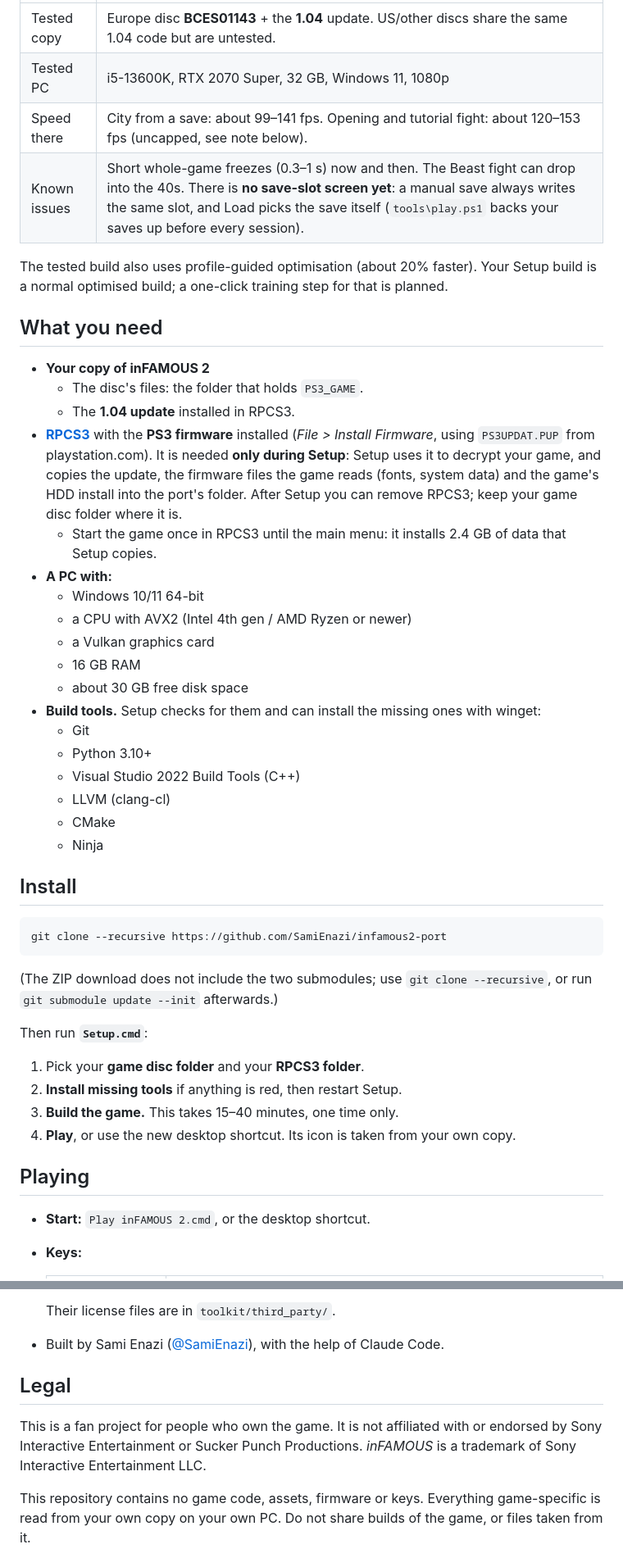
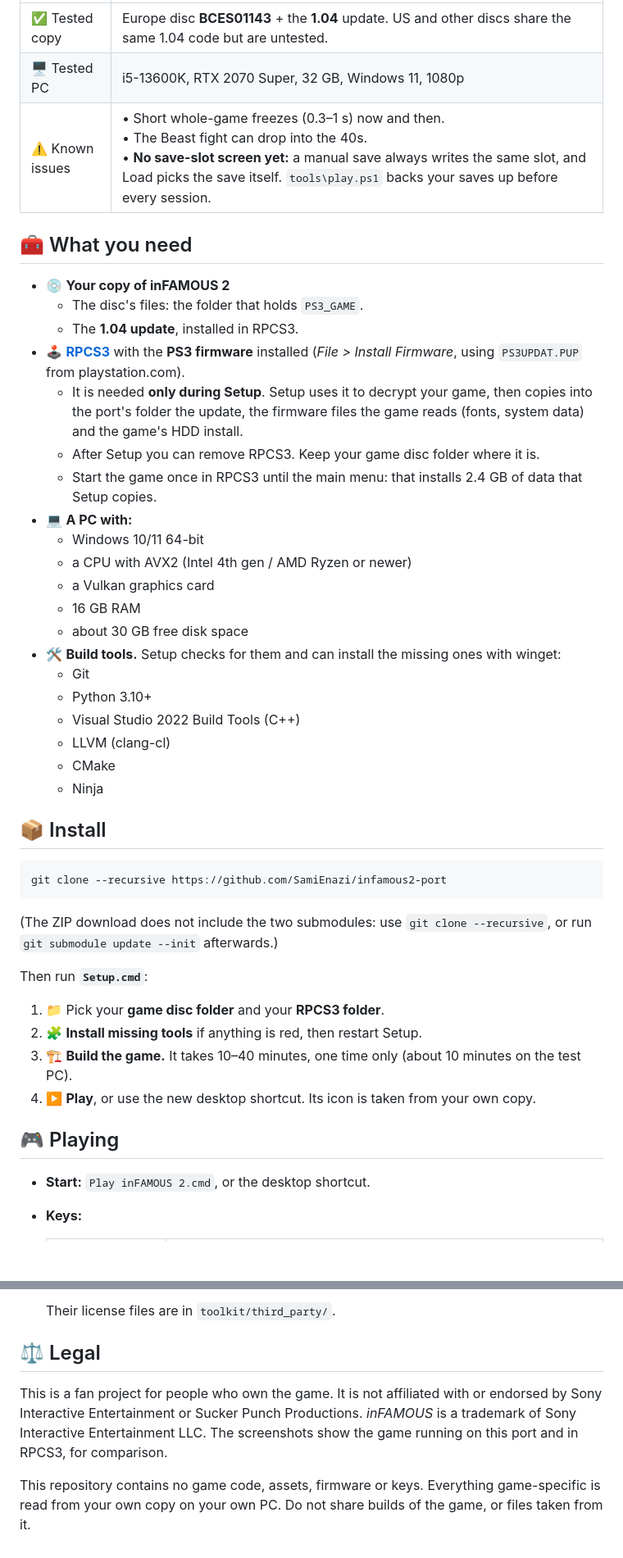
Before and after one commit to SamiEnazi/infamous2-port, a Markdown page: README.md, 2 parts joined by grey strips. Shown at 82% size. GitHub-like rendering; blank space fills up the shorter version.

````diff
--- a/README.md
+++ b/README.md
@@ -16,32 +57,28 @@ the game's code. Each player builds their own.
 
 | | |
 |---|---|
-| Tested copy | Europe disc **BCES01143** + the **1.04** update. US/other discs share the same 1.04 code but are untested. |
-| Tested PC | i5-13600K, RTX 2070 Super, 32 GB, Windows 11, 1080p |
-| Speed there | City from a save: about 99–141 fps. Opening and tutorial fight: about 120–153 fps (uncapped, see note below). |
-| Known issues | Short whole-game freezes (0.3–1 s) now and then. The Beast fight can drop into the 40s. There is **no save-slot screen yet**: a manual save always writes the same slot, and Load picks the save itself (`tools\play.ps1` backs your saves up before every session). |
+| ✅ Tested copy | Europe disc **BCES01143** + the **1.04** update. US and other discs share the same 1.04 code but are untested. |
+| 🖥️ Tested PC | i5-13600K, RTX 2070 Super, 32 GB, Windows 11, 1080p |
+| ⚠️ Known issues | • Short whole-game freezes (0.3–1 s) now and then.<br>• The Beast fight can drop into the 40s.<br>• **No save-slot screen yet:** a manual save always writes the same slot, and Load picks the save itself. `tools\play.ps1` backs your saves up before every session. |
 
-The tested build also uses profile-guided optimisation (about 20% faster). Your Setup build is a normal
-optimised build; a one-click training step for that is planned.
+## 🧰 What you need
 
-## What you need
-
-- **Your copy of inFAMOUS 2**
+- 💿 **Your copy of inFAMOUS 2**
   - The disc's files: the folder that holds `PS3_GAME`.
-  - The **1.04 update** installed in RPCS3.
-- **[RPCS3](https://rpcs3.net)** with the **PS3 firmware** installed (*File > Install Firmware*, using
-  `PS3UPDAT.PUP` from playstation.com). It is needed **only during Setup**: Setup uses it to decrypt
-  your game, and copies the update, the firmware files the game reads (fonts, system data) and the
-  game's HDD install into the port's folder. After Setup you can remove RPCS3; keep your game disc
-  folder where it is.
-  - Start the game once in RPCS3 until the main menu: it installs 2.4 GB of data that Setup copies.
-- **A PC with:**
+  - The **1.04 update**, installed in RPCS3.
+- 🕹️ **[RPCS3](https://rpcs3.net)** with the **PS3 firmware** installed (*File > Install Firmware*, using
+  `PS3UPDAT.PUP` from playstation.com).
+  - It is needed **only during Setup**. Setup uses it to decrypt your game, then copies into the port's
+    folder the update, the firmware files the game reads (fonts, system data) and the game's HDD install.
+  - After Setup you can remove RPCS3. Keep your game disc folder where it is.
+  - Start the game once in RPCS3 until the main menu: that installs 2.4 GB of data that Setup copies.
+- 💻 **A PC with:**
   - Windows 10/11 64-bit
   - a CPU with AVX2 (Intel 4th gen / AMD Ryzen or newer)
   - a Vulkan graphics card
   - 16 GB RAM
   - about 30 GB free disk space
-- **Build tools.** Setup checks for them and can install the missing ones with winget:
+- 🛠️ **Build tools.** Setup checks for them and can install the missing ones with winget:
   - Git
   - Python 3.10+
   - Visual Studio 2022 Build Tools (C++)
@@ -49,23 +86,23 @@ optimised build; a one-click training step for that is planned.
   - CMake
   - Ninja
 
-## Install
+## 📦 Install
 
 ```
 git clone --recursive https://github.com/SamiEnazi/infamous2-port
 ```
 
-(The ZIP download does not include the two submodules; use `git clone --recursive`, or run
+(The ZIP download does not include the two submodules: use `git clone --recursive`, or run
 `git submodule update --init` afterwards.)
 
 Then run **`Setup.cmd`**:
 
-1. Pick your **game disc folder** and your **RPCS3 folder**.
-2. **Install missing tools** if anything is red, then restart Setup.
-3. **Build the game.** This takes 15–40 minutes, one time only.
-4. **Play**, or use the new desktop shortcut. Its icon is taken from your own copy.
+1. 📁 Pick your **game disc folder** and your **RPCS3 folder**.
+2. 🧩 **Install missing tools** if anything is red, then restart Setup.
+3. 🏗️ **Build the game.** It takes 10–40 minutes, one time only (about 10 minutes on the test PC).
+4. ▶️ **Play**, or use the new desktop shortcut. Its icon is taken from your own copy.
 
-## Playing
+## 🎮 Playing
 
 - **Start:** `Play inFAMOUS 2.cmd`, or the desktop shortcut.
 - **Keys:**
@@ -127,13 +178,12 @@ This port stands on other people's work:
   - at3_standalone (LGPL-2.1)
 
   Their license files are in `toolkit/third_party/`.
-- Built by Sami Enazi ([@SamiEnazi](https://github.com/SamiEnazi)), with the help of Claude Code.
 
-## Legal
+## ⚖️ Legal
 
 This is a fan project for people who own the game. It is not affiliated with or endorsed by Sony
 Interactive Entertainment or Sucker Punch Productions. *inFAMOUS* is a trademark of Sony Interactive
-Entertainment LLC.
+Entertainment LLC. The screenshots show the game running on this port and in RPCS3, for comparison.
 
 This repository contains no game code, assets, firmware or keys. Everything game-specific is read from
 your own copy on your own PC. Do not share builds of the game, or files taken from it.
````
Also changed, not shown: other parts of README.md (+66 -11 lines), docs/city-views.jpg (added), docs/same-spot.jpg (added), 2 other files.
